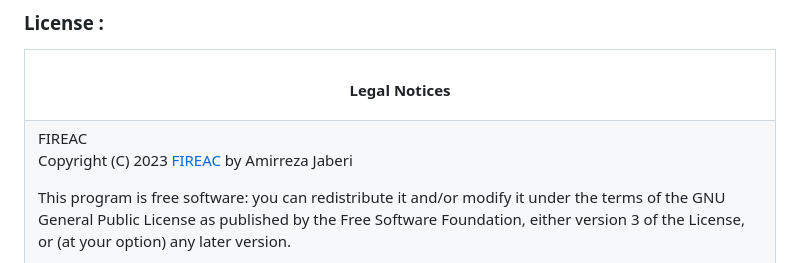
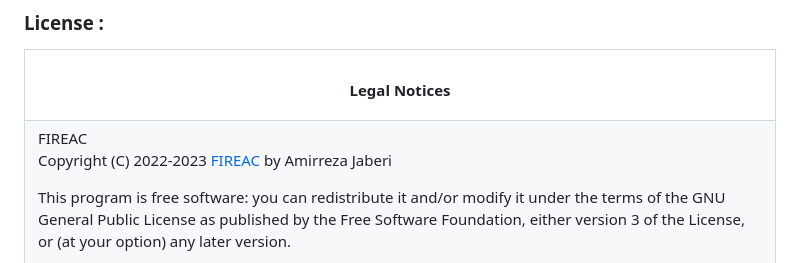
Before and after one commit to AmirrezaJaberi/FIREAC, a Markdown page: README.md, the part around the change. GitHub-like rendering.

Commit message:
Updated date of `License` section

```diff
--- a/README.md
+++ b/README.md
@@ -278,7 +278,7 @@ You can install anti-cheat with tutorial of FIREAC website in **https://amirreza
 <tr><td>
 FIREAC
 
-Copyright (C) 2023 [FIREAC](https://github.com/AmirrezaJaberi/FIREAC/) by Amirreza Jaberi
+Copyright (C) 2022-2023 [FIREAC](https://github.com/AmirrezaJaberi/FIREAC/) by Amirreza Jaberi
 
 This program is free software: you can redistribute it and/or modify
 it under the terms of the GNU General Public License as published by
```
